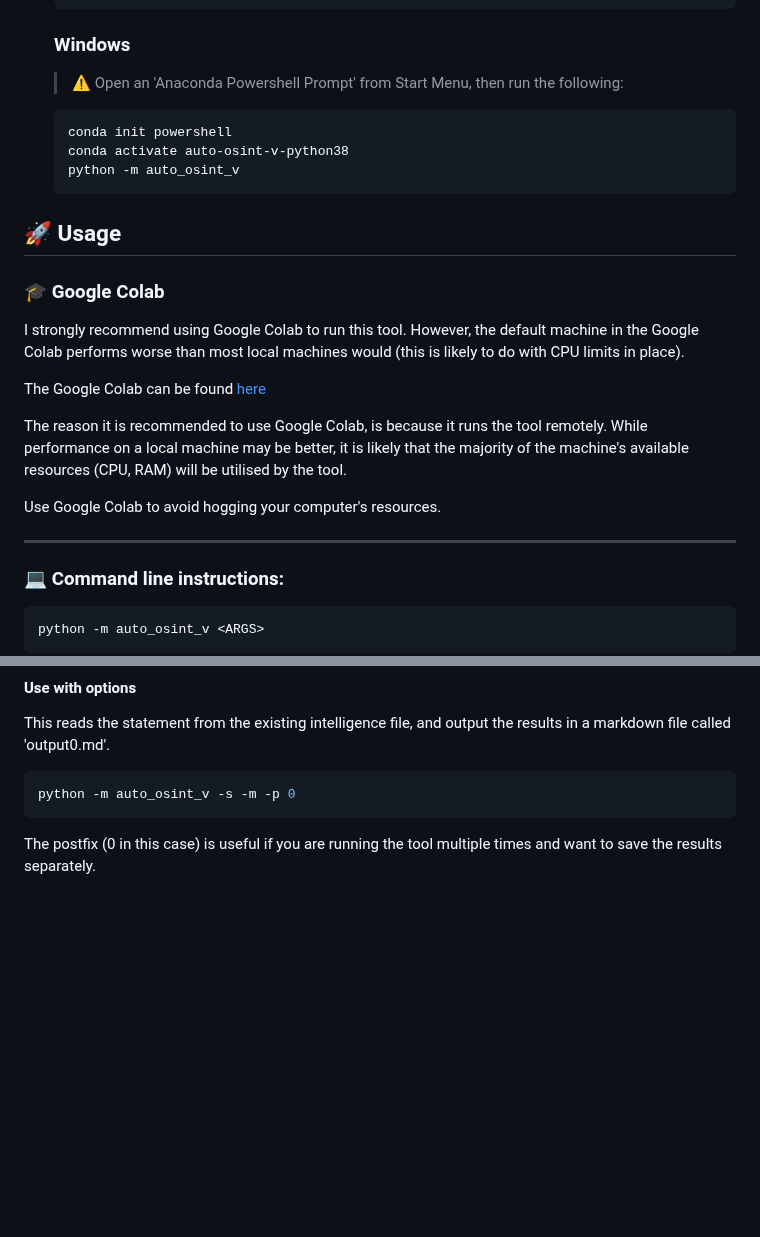
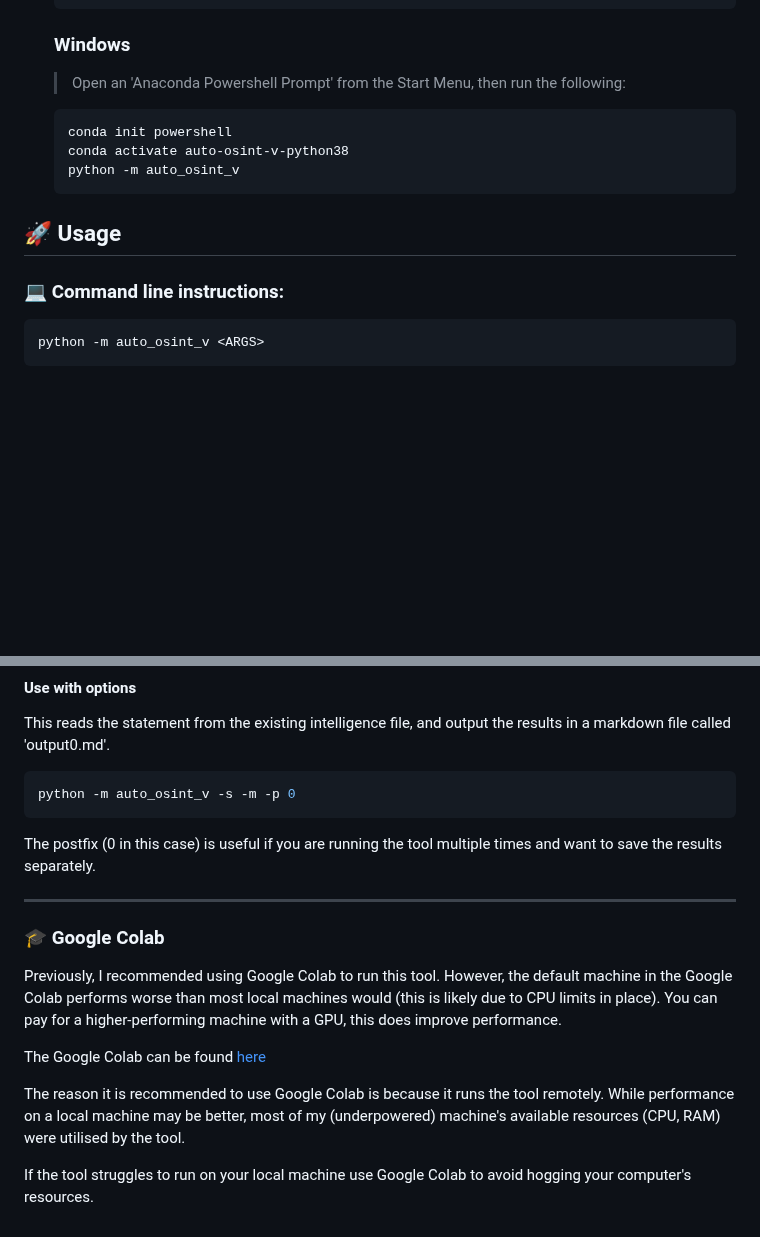
Before and after one commit to UP2040499/auto-osint-v, a Markdown page: README.md, 2 parts joined by grey strips. GitHub-like rendering; blank space fills up the shorter version.

````diff
--- a/README.md
+++ b/README.md
@@ -41,7 +41,7 @@ model used for this project using the Defence Science and Technology Laboratory
     python -m auto_osint_v
     ```
     ### Windows
-    > :warning: Open an 'Anaconda Powershell Prompt' from Start Menu, then run the following:
+    > Open an 'Anaconda Powershell Prompt' from the Start Menu, then run the following:
     ```powershell
     conda init powershell
     conda activate auto-osint-v-python38
@@ -50,19 +50,6 @@ model used for this project using the Defence Science and Technology Laboratory
 
 ## 🚀 Usage
 
-### 🎓 Google Colab
-I strongly recommend using Google Colab to run this tool. However, the default machine in the Google
-Colab performs worse than most local machines would (this is likely to do with CPU limits in place).
-
-The Google Colab can be found [here](https://colab.research.google.com/drive/18_PY8sSLYn3ThPBJMMSAfrjj_CxXu1h1?usp=sharing)
-
-The reason it is recommended to use Google Colab, is because it runs the tool remotely.
-While performance on a local machine may be better, it is likely that the majority of the machine's
-available resources (CPU, RAM) will be utilised by the tool.
-
-Use Google Colab to avoid hogging your computer's resources.
-
----
 ### 💻 Command line instructions:
 ```shell
 python -m auto_osint_v <ARGS>
@@ -98,3 +85,17 @@ python -m auto_osint_v -s -m -p 0
 ```
 The postfix (0 in this case) is useful if you are running the tool multiple times and want to save the results
 separately.
+
+---
+### 🎓 Google Colab
+Previously, I recommended using Google Colab to run this tool. However, the default machine in the Google
+Colab performs worse than most local machines would (this is likely due to CPU limits in place).
+You can pay for a higher-performing machine with a GPU, this does improve performance.
+
+The Google Colab can be found [here](https://colab.research.google.com/drive/18_PY8sSLYn3ThPBJMMSAfrjj_CxXu1h1?usp=sharing)
+
+The reason it is recommended to use Google Colab is because it runs the tool remotely.
+While performance on a local machine may be better, most of my (underpowered) machine's
+available resources (CPU, RAM) were utilised by the tool.
+
+If the tool struggles to run on your local machine use Google Colab to avoid hogging your computer's resources.
````
